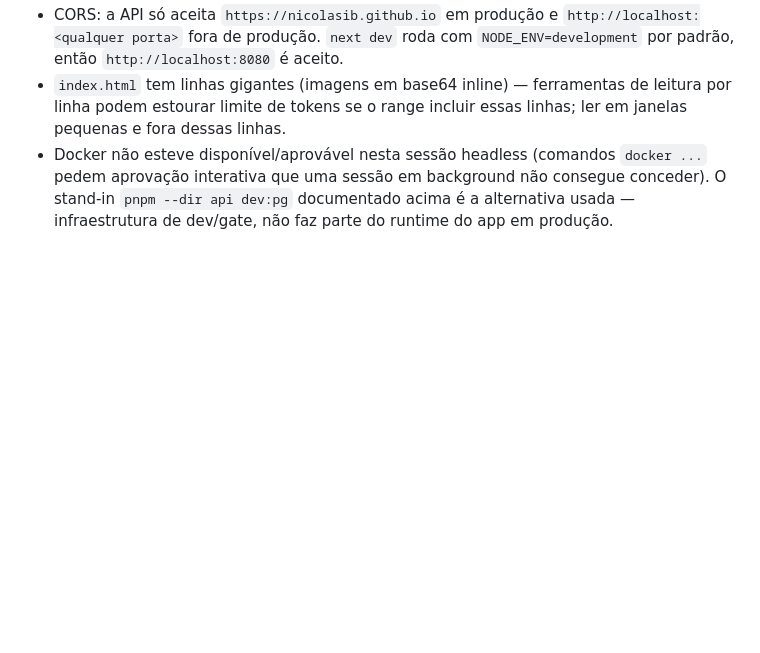
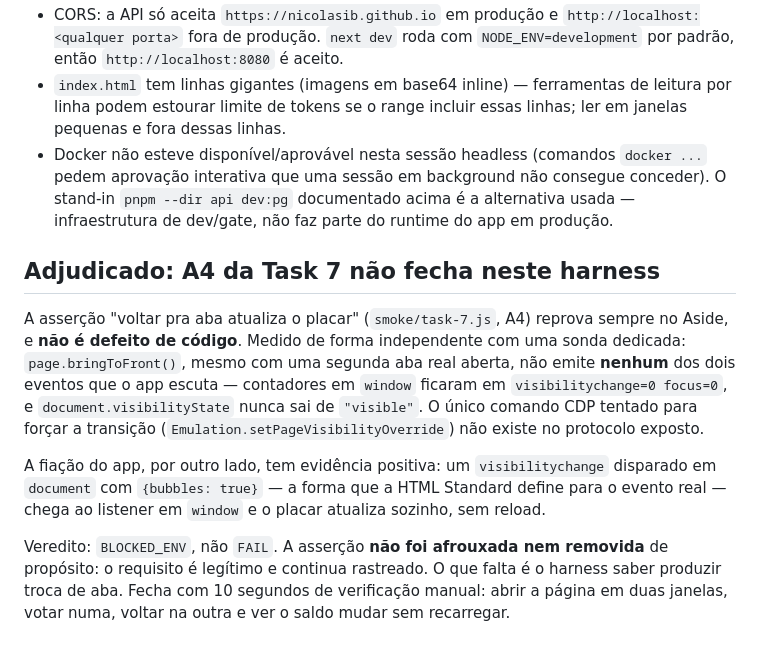
Before and after one commit to nicolasib/rei-leao-2027, a Markdown page: smoke/PROJECT.md, the part around the change. Rendered like a GitHub page; blank space fills up the shorter version.

Commit message:
docs(smoke): adjudicação do A4 — o harness não simula troca de aba
Medido com sonda própria: bringToFront() não emite visibilitychange nem
focus. O listener do app recebe normalmente o evento borbulhado de
document, então é limitação do gate, não bug. A asserção fica de pé.

Co-Authored-By: Claude Opus 5 (1M context) <noreply@anthropic.com>

```diff
--- a/smoke/PROJECT.md
+++ b/smoke/PROJECT.md
@@ -68,3 +68,24 @@ rodar o gate; nunca remover essa chave durante um run.
   consegue conceder). O stand-in `pnpm --dir api dev:pg` documentado acima é
   a alternativa usada — infraestrutura de dev/gate, não faz parte do runtime
   do app em produção.
+
+## Adjudicado: A4 da Task 7 não fecha neste harness
+
+A asserção "voltar pra aba atualiza o placar" (`smoke/task-7.js`, A4) reprova
+sempre no Aside, e **não é defeito de código**. Medido de forma independente
+com uma sonda dedicada: `page.bringToFront()`, mesmo com uma segunda aba real
+aberta, não emite **nenhum** dos dois eventos que o app escuta — contadores em
+`window` ficaram em `visibilitychange=0 focus=0`, e `document.visibilityState`
+nunca sai de `"visible"`. O único comando CDP tentado para forçar a transição
+(`Emulation.setPageVisibilityOverride`) não existe no protocolo exposto.
+
+A fiação do app, por outro lado, tem evidência positiva: um `visibilitychange`
+disparado em `document` com `{bubbles: true}` — a forma que a HTML Standard
+define para o evento real — chega ao listener em `window` e o placar atualiza
+sozinho, sem reload.
+
+Veredito: `BLOCKED_ENV`, não `FAIL`. A asserção **não foi afrouxada nem
+removida** de propósito: o requisito é legítimo e continua rastreado. O que
+falta é o harness saber produzir troca de aba. Fecha com 10 segundos de
+verificação manual: abrir a página em duas janelas, votar numa, voltar na
+outra e ver o saldo mudar sem recarregar.
```
